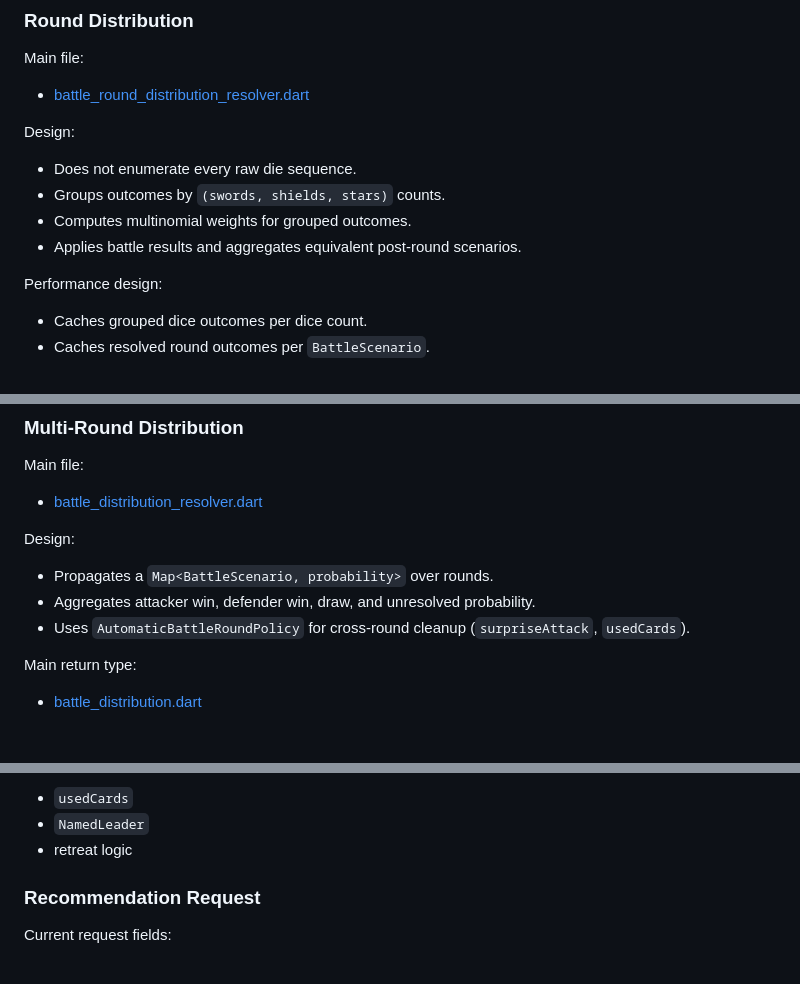
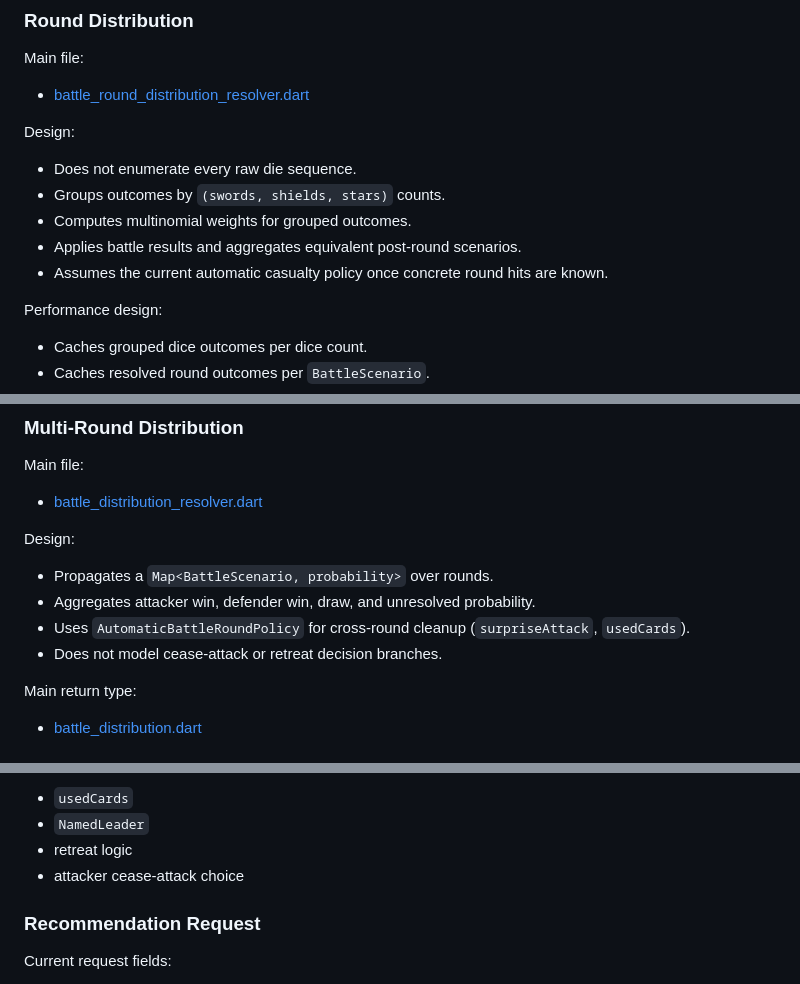
Before and after one commit to ismakc/Battle-Simulator-War-for-Arrakis, a Markdown page: packages/bswfa_core/SPECIFICATION.md, 3 parts joined by grey strips. GitHub-like rendering.

```diff
--- a/packages/bswfa_core/SPECIFICATION.md
+++ b/packages/bswfa_core/SPECIFICATION.md
@@ -147,6 +172,7 @@ Design:
 - Groups outcomes by `(swords, shields, stars)` counts.
 - Computes multinomial weights for grouped outcomes.
 - Applies battle results and aggregates equivalent post-round scenarios.
+- Assumes the current automatic casualty policy once concrete round hits are known.
 
 Performance design:
 - Caches grouped dice outcomes per dice count.
@@ -161,6 +187,7 @@ Design:
 - Propagates a `Map<BattleScenario, probability>` over rounds.
 - Aggregates attacker win, defender win, draw, and unresolved probability.
 - Uses `AutomaticBattleRoundPolicy` for cross-round cleanup (`surpriseAttack`, `usedCards`).
+- Does not model cease-attack or retreat decision branches.
 
 Main return type:
 - [battle_distribution.dart](/C:/Users/ismae/dvl/bswfa/packages/bswfa_core/lib/battle/distribution/battle_distribution.dart)
@@ -191,6 +218,7 @@ Explicitly excluded for now:
 - `usedCards`
 - `NamedLeader`
 - retreat logic
+- attacker cease-attack choice
 
 ### Recommendation Request
 
```
Also changed, not shown: other parts of packages/bswfa_core/SPECIFICATION.md (+45 -4 lines).
